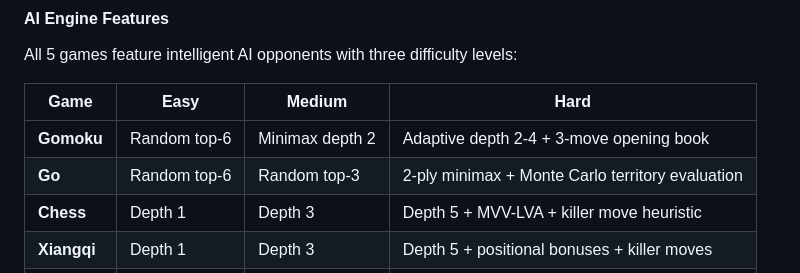
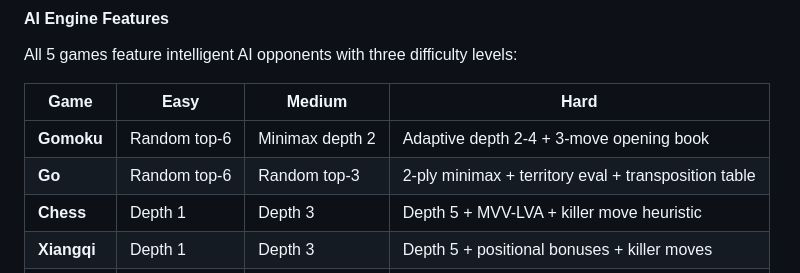
Before and after one commit to SSC-STUDIO/Multi-Board-Game-Collection, a Markdown page: README.md, the part around the change. Rendered like a GitHub page.

Commit message:
docs: update README AI Engine table with Go transposition table

```diff
--- a/README.md
+++ b/README.md
@@ -359,7 +359,7 @@ All 5 games feature intelligent AI opponents with three difficulty levels:
 | Game | Easy | Medium | Hard |
 |------|------|--------|------|
 | **Gomoku** | Random top-6 | Minimax depth 2 | Adaptive depth 2-4 + 3-move opening book |
-| **Go** | Random top-6 | Random top-3 | 2-ply minimax + Monte Carlo territory evaluation |
+| **Go** | Random top-6 | Random top-3 | 2-ply minimax + territory eval + transposition table |
 | **Chess** | Depth 1 | Depth 3 | Depth 5 + MVV-LVA + killer move heuristic |
 | **Xiangqi** | Depth 1 | Depth 3 | Depth 5 + positional bonuses + killer moves |
 | **Junqi** | Random top-6 | Random top-3 | Best-move + defensive flag protection |
```
